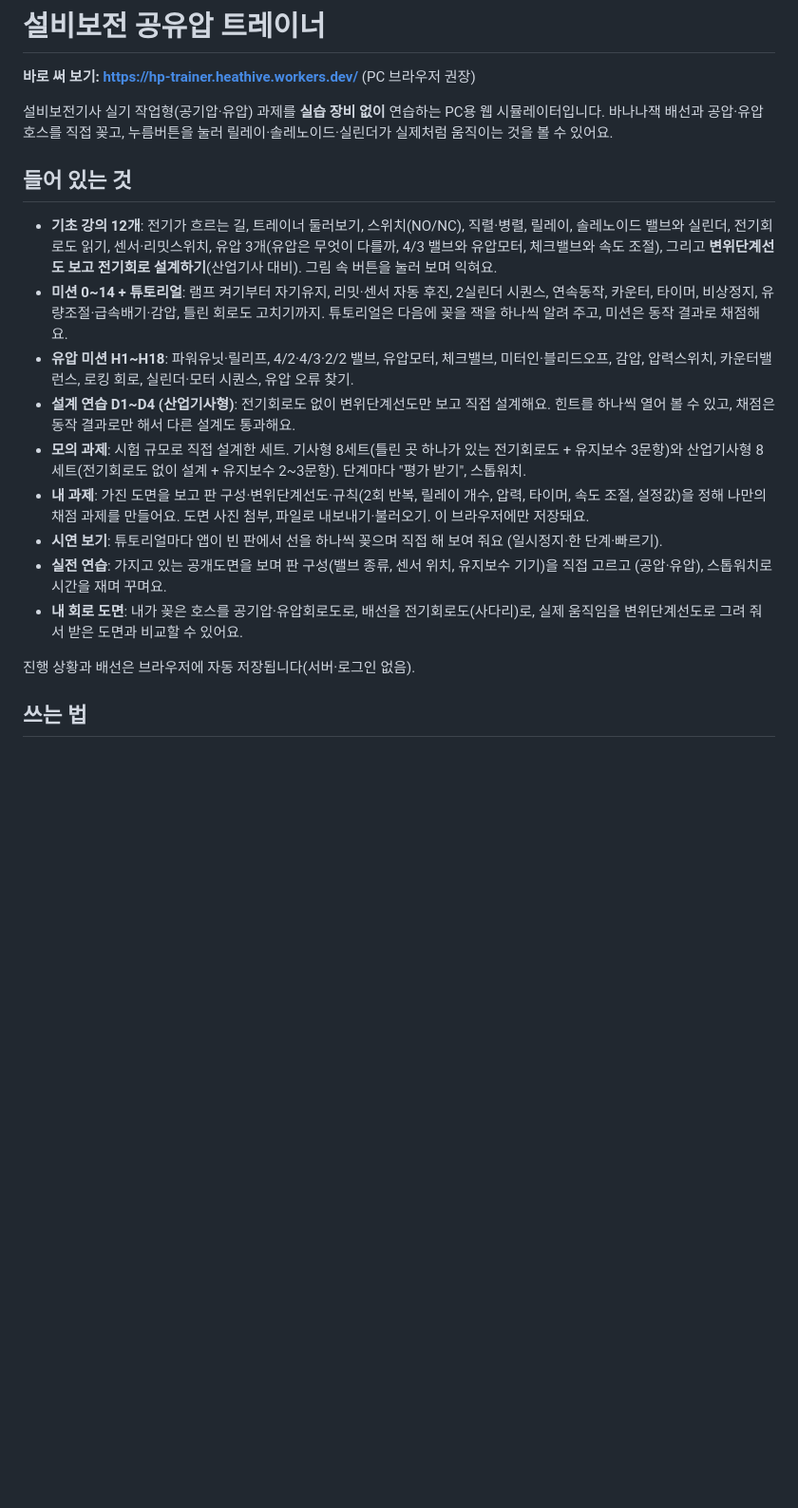
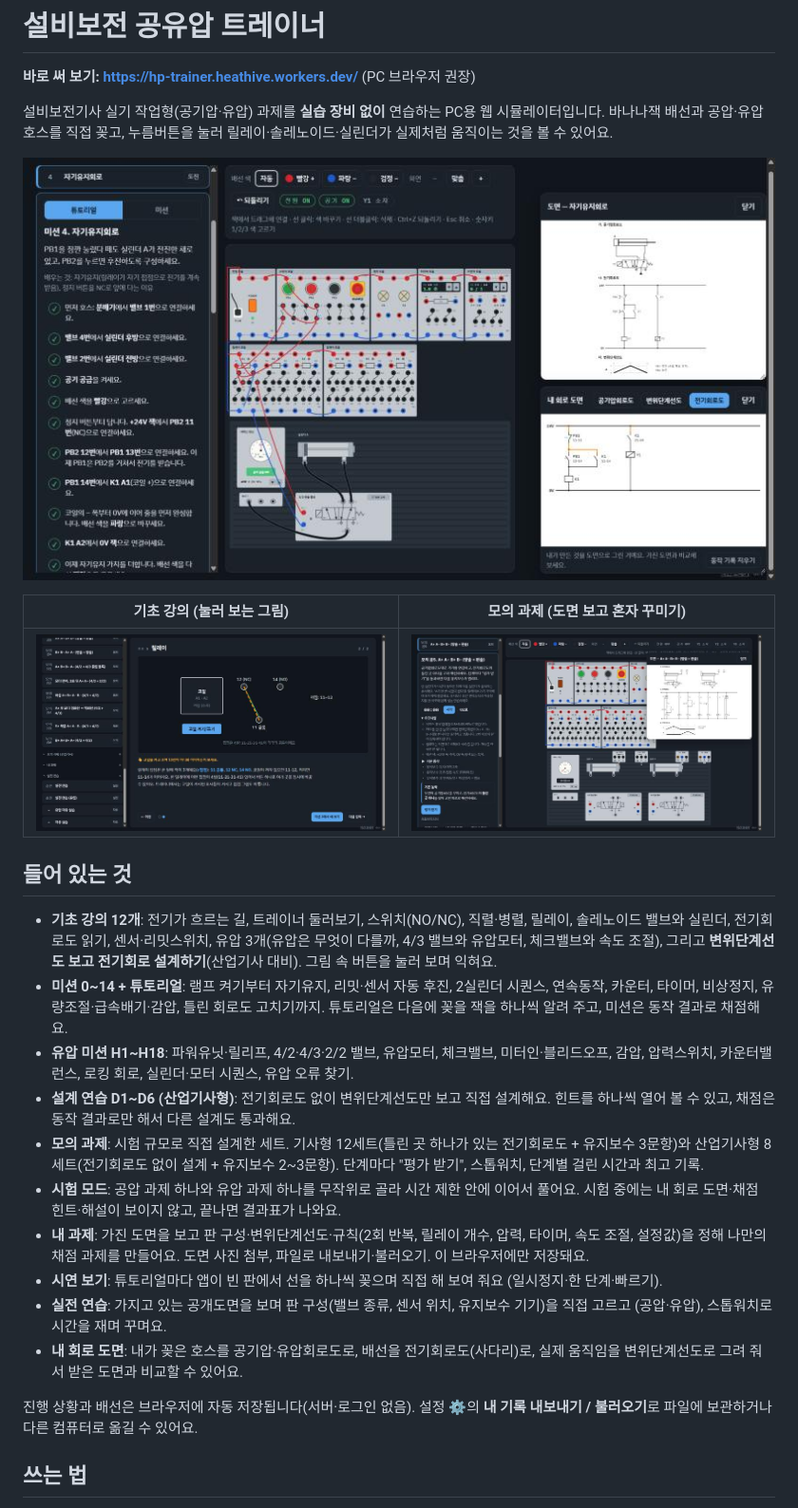
Before and after one commit to mori520/hp-trainer, a Markdown page: README.md, the part around one of its changes. Shown at 95% size. Drawn GitHub-style; pictures changed too: screenshots/exam.jpg (added), screenshots/lesson.jpg (added), screenshots/tutorial.jpg (added); blank space fills up the shorter version.

Commit message:
공개 준비: MIT 라이선스, GitHub 테스트 자동 실행, README 화면 그림·조작 표·새 기능 반영
Co-Authored-By: Claude Fable 5.2 <noreply@anthropic.com>

```diff
--- a/README.md
+++ b/README.md
@@ -5,19 +5,27 @@
 설비보전기사 실기 작업형(공기압·유압) 과제를 **실습 장비 없이** 연습하는 PC용 웹 시뮬레이터입니다.
 바나나잭 배선과 공압·유압 호스를 직접 꽂고, 누름버튼을 눌러 릴레이·솔레노이드·실린더가 실제처럼 움직이는 것을 볼 수 있어요.
 
+![튜토리얼: 왼쪽 안내대로 선을 꽂으면 오른쪽에 내 회로 도면이 같이 그려져요](screenshots/tutorial.jpg)
+
+| 기초 강의 (눌러 보는 그림) | 모의 과제 (도면 보고 혼자 꾸미기) |
+| --- | --- |
+| ![기초 강의](screenshots/lesson.jpg) | ![모의 과제](screenshots/exam.jpg) |
+
 ## 들어 있는 것
 
 - **기초 강의 12개**: 전기가 흐르는 길, 트레이너 둘러보기, 스위치(NO/NC), 직렬·병렬, 릴레이, 솔레노이드 밸브와 실린더, 전기회로도 읽기, 센서·리밋스위치, 유압 3개(유압은 무엇이 다를까, 4/3 밸브와 유압모터, 체크밸브와 속도 조절), 그리고 **변위단계선도 보고 전기회로 설계하기**(산업기사 대비). 그림 속 버튼을 눌러 보며 익혀요.
 - **미션 0~14 + 튜토리얼**: 램프 켜기부터 자기유지, 리밋·센서 자동 후진, 2실린더 시퀀스, 연속동작, 카운터, 타이머, 비상정지, 유량조절·급속배기·감압, 틀린 회로도 고치기까지. 튜토리얼은 다음에 꽂을 잭을 하나씩 알려 주고, 미션은 동작 결과로 채점해요.
 - **유압 미션 H1~H18**: 파워유닛·릴리프, 4/2·4/3·2/2 밸브, 유압모터, 체크밸브, 미터인·블리드오프, 감압, 압력스위치, 카운터밸런스, 로킹 회로, 실린더·모터 시퀀스, 유압 오류 찾기.
-- **설계 연습 D1~D4 (산업기사형)**: 전기회로도 없이 변위단계선도만 보고 직접 설계해요. 힌트를 하나씩 열어 볼 수 있고, 채점은 동작 결과로만 해서 다른 설계도 통과해요.
-- **모의 과제**: 시험 규모로 직접 설계한 세트. 기사형 8세트(틀린 곳 하나가 있는 전기회로도 + 유지보수 3문항)와 산업기사형 8세트(전기회로도 없이 설계 + 유지보수 2~3문항). 단계마다 "평가 받기", 스톱워치.
+- **설계 연습 D1~D6 (산업기사형)**: 전기회로도 없이 변위단계선도만 보고 직접 설계해요. 힌트를 하나씩 열어 볼 수 있고, 채점은 동작 결과로만 해서 다른 설계도 통과해요.
+- **모의 과제**: 시험 규모로 직접 설계한 세트. 기사형 12세트(틀린 곳 하나가 있는 전기회로도 + 유지보수 3문항)와 산업기사형 8세트(전기회로도 없이 설계 + 유지보수 2~3문항). 단계마다 "평가 받기", 스톱워치, 단계별 걸린 시간과 최고 기록.
+- **시험 모드**: 공압 과제 하나와 유압 과제 하나를 무작위로 골라 시간 제한 안에 이어서 풀어요. 시험 중에는 내 회로 도면·채점 힌트·해설이 보이지 않고, 끝나면 결과표가 나와요.
 - **내 과제**: 가진 도면을 보고 판 구성·변위단계선도·규칙(2회 반복, 릴레이 개수, 압력, 타이머, 속도 조절, 설정값)을 정해 나만의 채점 과제를 만들어요. 도면 사진 첨부, 파일로 내보내기·불러오기. 이 브라우저에만 저장돼요.
 - **시연 보기**: 튜토리얼마다 앱이 빈 판에서 선을 하나씩 꽂으며 직접 해 보여 줘요 (일시정지·한 단계·빠르기).
 - **실전 연습**: 가지고 있는 공개도면을 보며 판 구성(밸브 종류, 센서 위치, 유지보수 기기)을 직접 고르고 (공압·유압), 스톱워치로 시간을 재며 꾸며요.
 - **내 회로 도면**: 내가 꽂은 호스를 공기압·유압회로도로, 배선을 전기회로도(사다리)로, 실제 움직임을 변위단계선도로 그려 줘서 받은 도면과 비교할 수 있어요.
 
 진행 상황과 배선은 브라우저에 자동 저장됩니다(서버·로그인 없음).
+설정 ⚙의 **내 기록 내보내기 / 불러오기**로 파일에 보관하거나 다른 컴퓨터로 옮길 수 있어요.
 
 ## 쓰는 법
 
```
Also changed, not shown: other parts of README.md (+19 -1 lines), CLAUDE.md (+15 -1 lines), 3 other files.
